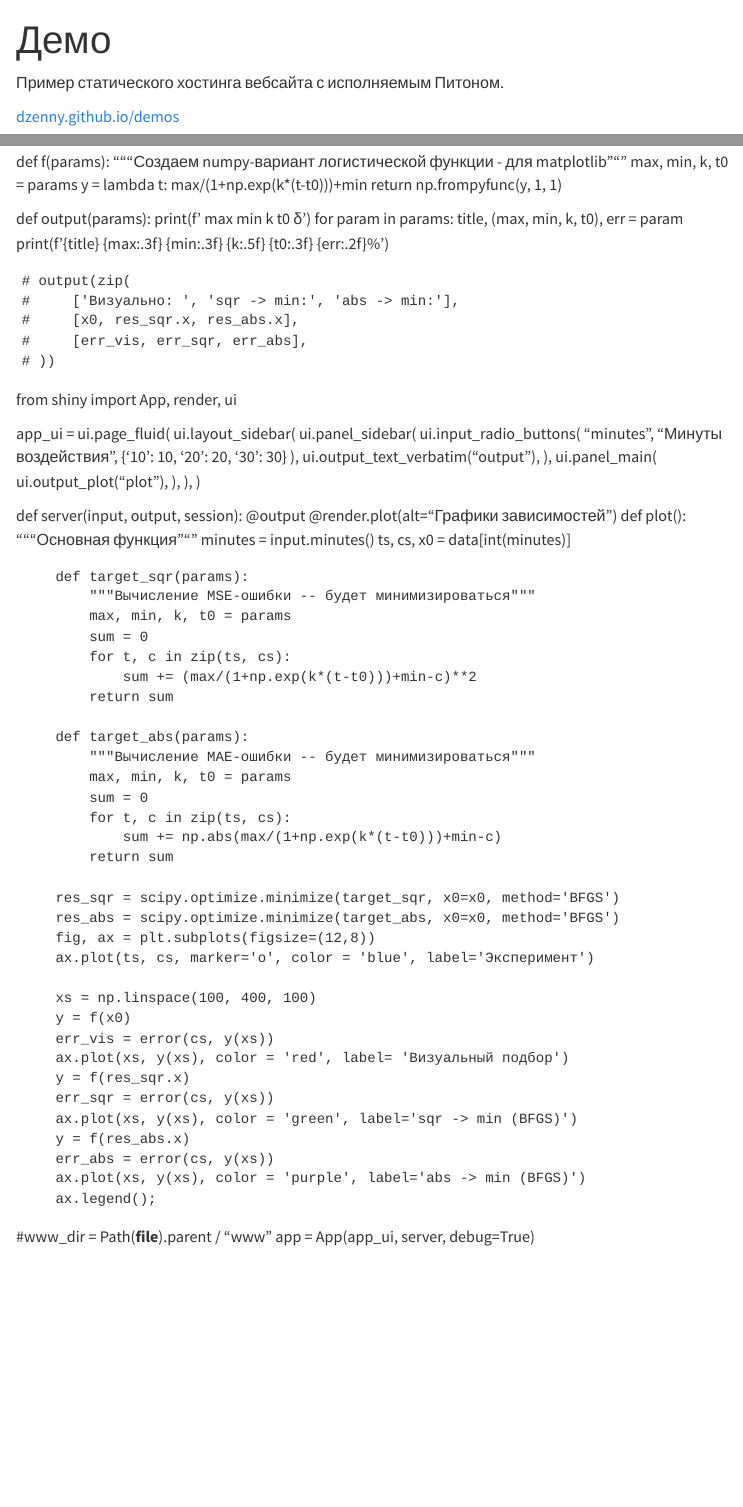
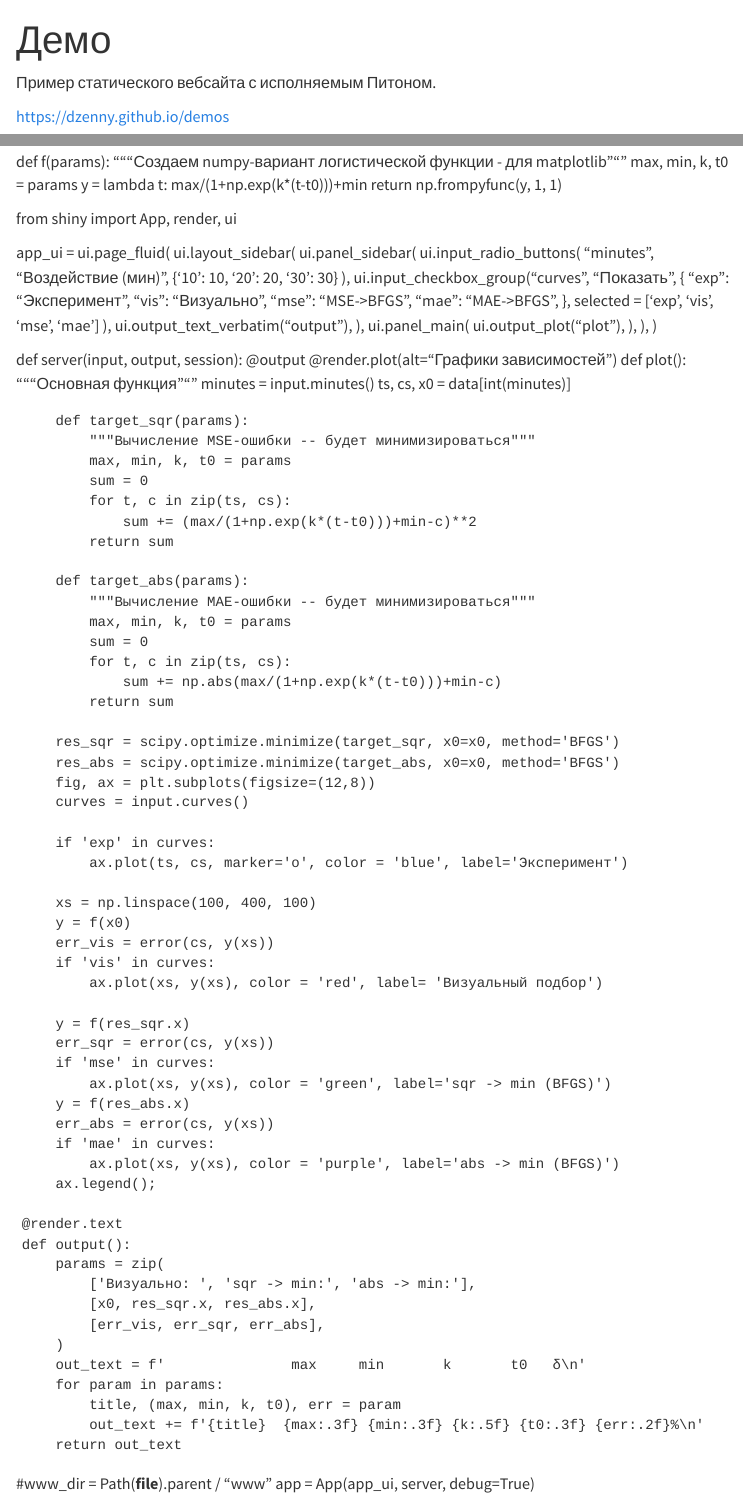
Before and after one commit to dzenny/demos, a Quarto document (index.qmd): the page in a window 1100 px wide, from its top, and a second part further down, joined at a grey line. Rendered offline with R 4.5, knitr and Pandoc in place of Quarto, with nearby package versions; menus at the side of the page are left out.

Commit message:
Добавить выбор кривых

````diff
--- a/index.qmd
+++ b/index.qmd
@@ -5,13 +5,12 @@ filters:
   - shinylive
 ---
 
-Пример статического хостинга вебсайта с исполняемым Питоном.
+Пример статического вебсайта с исполняемым Питоном.
 
-  [dzenny.github.io/demos](https://dzenny.github.io/demos)
+  [https://dzenny.github.io/demos](https://dzenny.github.io/demos)
 
 
 {{< include intro.qmd >}}
-
 
 
 ```{shinylive-python}
@@ -56,18 +55,6 @@ def f(params):
     y = lambda t: max/(1+np.exp(k*(t-t0)))+min
     return np.frompyfunc(y, 1, 1)
 
-def output(params):
-    print(f'               max     min       k       t0   δ')
-    for param in params:
-        title, (max, min, k, t0), err = param
-        print(f'{title}  {max:.3f} {min:.3f} {k:.5f} {t0:.3f} {err:.2f}%')
-
-
-    # output(zip(
-    #     ['Визуально: ', 'sqr -> min:', 'abs -> min:'],
-    #     [x0, res_sqr.x, res_abs.x],
-    #     [err_vis, err_sqr, err_abs],
-    # ))
 
 from shiny import App, render, ui
 
@@ -75,7 +62,17 @@ app_ui = ui.page_fluid(
     ui.layout_sidebar(
         ui.panel_sidebar(
             ui.input_radio_buttons(
-                "minutes", "Минуты воздействия", {'10': 10, '20': 20, '30': 30}
+                "minutes", "Воздействие (мин)", {'10': 10, '20': 20, '30': 30}
+            ),
+            ui.input_checkbox_group("curves",
+                "Показать",
+                {
+                    "exp": "Эксперимент",
+                    "vis": "Визуально",
+                    "mse": "MSE->BFGS",
+                    "mae": "MAE->BFGS",
+                },
+                selected = ['exp', 'vis', 'mse', 'mae']
             ),
             ui.output_text_verbatim("output"),
         ),
@@ -113,19 +110,41 @@ def server(input, output, session):
         res_sqr = scipy.optimize.minimize(target_sqr, x0=x0, method='BFGS')
         res_abs = scipy.optimize.minimize(target_abs, x0=x0, method='BFGS')
         fig, ax = plt.subplots(figsize=(12,8))
-        ax.plot(ts, cs, marker='o', color = 'blue', label='Эксперимент')
+        curves = input.curves()
+
+        if 'exp' in curves:
+            ax.plot(ts, cs, marker='o', color = 'blue', label='Эксперимент')
 
         xs = np.linspace(100, 400, 100)
         y = f(x0)
         err_vis = error(cs, y(xs))
-        ax.plot(xs, y(xs), color = 'red', label= 'Визуальный подбор')
+        if 'vis' in curves:
+            ax.plot(xs, y(xs), color = 'red', label= 'Визуальный подбор')
+
         y = f(res_sqr.x)
         err_sqr = error(cs, y(xs))
-        ax.plot(xs, y(xs), color = 'green', label='sqr -> min (BFGS)')
+        if 'mse' in curves:
+            ax.plot(xs, y(xs), color = 'green', label='sqr -> min (BFGS)')
         y = f(res_abs.x)
         err_abs = error(cs, y(xs))
-        ax.plot(xs, y(xs), color = 'purple', label='abs -> min (BFGS)')
+        if 'mae' in curves:
+            ax.plot(xs, y(xs), color = 'purple', label='abs -> min (BFGS)')
         ax.legend();
+
+    @render.text
+    def output():
+        params = zip(
+            ['Визуально: ', 'sqr -> min:', 'abs -> min:'],
+            [x0, res_sqr.x, res_abs.x],
+            [err_vis, err_sqr, err_abs],
+        )
+        out_text = f'               max     min       k       t0   δ\n'
+        for param in params:
+            title, (max, min, k, t0), err = param
+            out_text += f'{title}  {max:.3f} {min:.3f} {k:.5f} {t0:.3f} {err:.2f}%\n'
+        return out_text
+
+
 
 #www_dir = Path(__file__).parent / "www"
 app = App(app_ui, server, debug=True)
````
Also changed, not shown: _quarto.yml (+1 -1 lines), docs/search.json, 4 other files.
